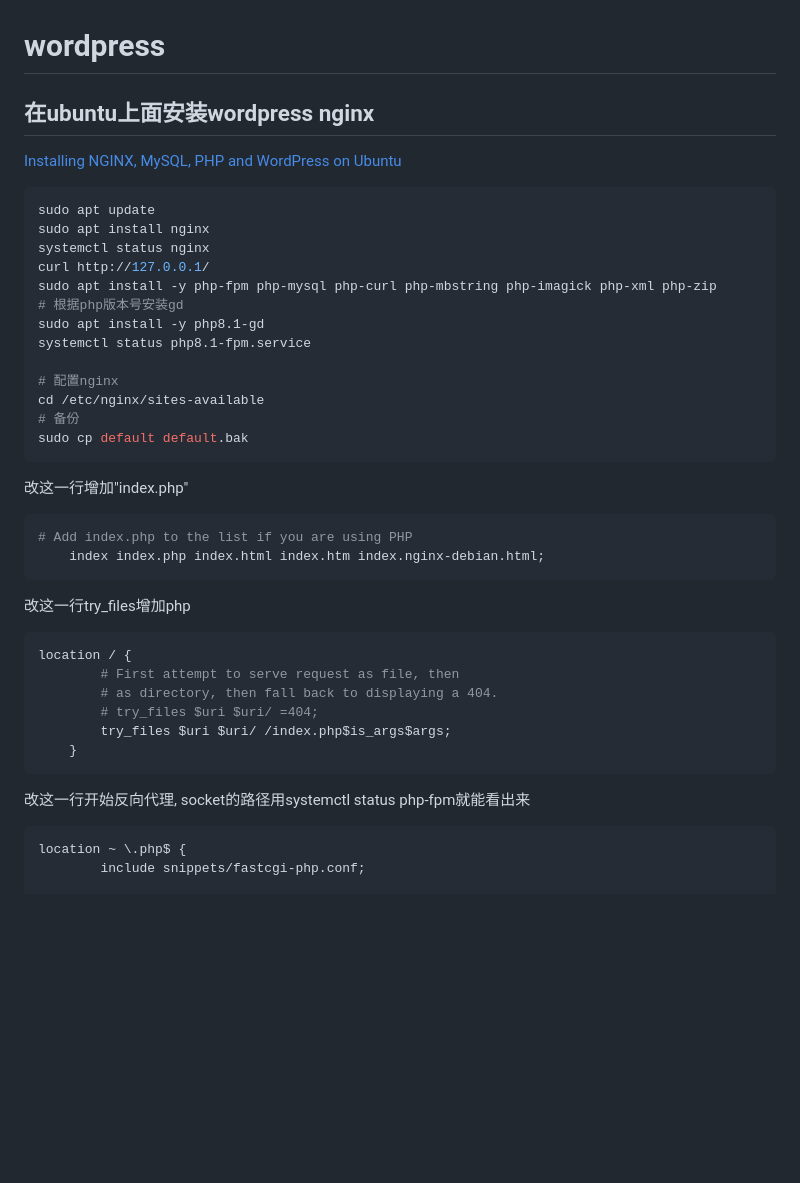
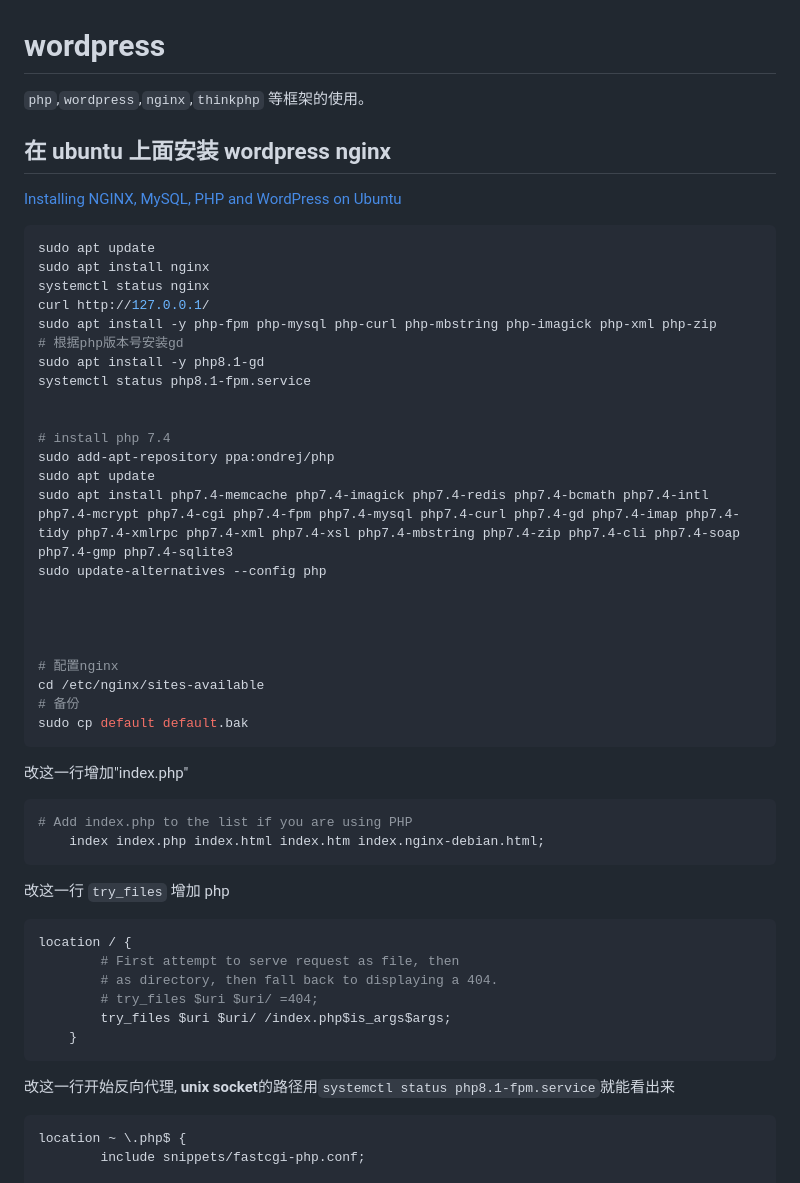
Before and after one commit to liweilijie/Australia, a Markdown page: php/README.md, the part around the change printed below. Rendered like a GitHub page; blank space fills up the shorter version.

````diff
--- a/php/README.md
+++ b/php/README.md
@@ -1,6 +1,8 @@
 # wordpress
 
-## 在ubuntu上面安装wordpress nginx
+`php`,`wordpress`,`nginx`,`thinkphp` 等框架的使用。
+
+## 在 ubuntu 上面安装 wordpress nginx
 
 [Installing NGINX, MySQL, PHP and WordPress on Ubuntu](https://medium.com/@djakkone/installing-nginx-mysql-php-and-wordpress-on-ubuntu-2ccf8beba11f)
 
@@ -13,6 +15,16 @@ sudo apt install -y php-fpm php-mysql php-curl php-mbstring php-imagick php-xml
 # 根据php版本号安装gd
 sudo apt install -y php8.1-gd
 systemctl status php8.1-fpm.service
+
+
+# install php 7.4
+sudo add-apt-repository ppa:ondrej/php
+sudo apt update
+sudo apt install php7.4-memcache php7.4-imagick php7.4-redis php7.4-bcmath php7.4-intl php7.4-mcrypt php7.4-cgi php7.4-fpm php7.4-mysql php7.4-curl php7.4-gd php7.4-imap php7.4-tidy php7.4-xmlrpc php7.4-xml php7.4-xsl php7.4-mbstring php7.4-zip php7.4-cli php7.4-soap php7.4-gmp php7.4-sqlite3
+sudo update-alternatives --config php
+
+
+
 
 # 配置nginx
 cd /etc/nginx/sites-available
@@ -27,7 +39,7 @@ sudo cp default default.bak
 	index index.php index.html index.htm index.nginx-debian.html;
 ```
 
-改这一行try_files增加php
+改这一行 `try_files` 增加 php
 
 ```nginx
 location / {
@@ -38,7 +50,7 @@ location / {
 	}
 ```
 
-改这一行开始反向代理, socket的路径用systemctl status php-fpm就能看出来
+改这一行开始反向代理, **unix socket**的路径用`systemctl status php8.1-fpm.service`就能看出来
 
 ```nginx
 location ~ \.php$ {
````
Also changed, not shown: other parts of php/README.md (+22 -22 lines), php/wordpress.md (added, +22 -0 lines).
